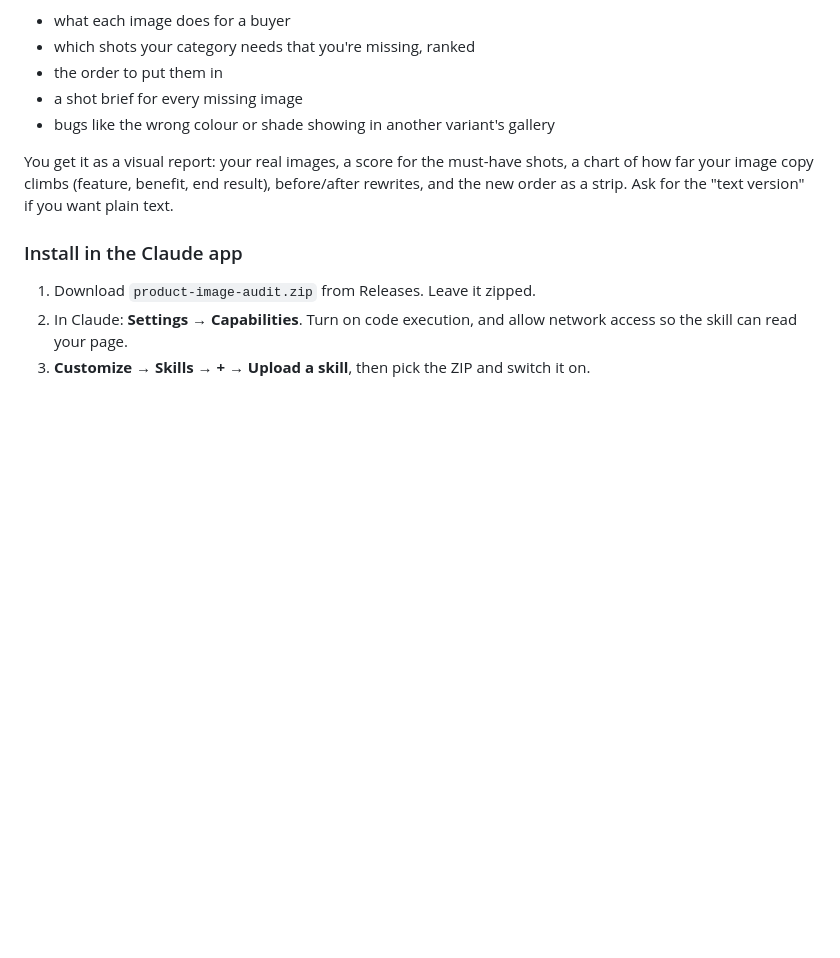
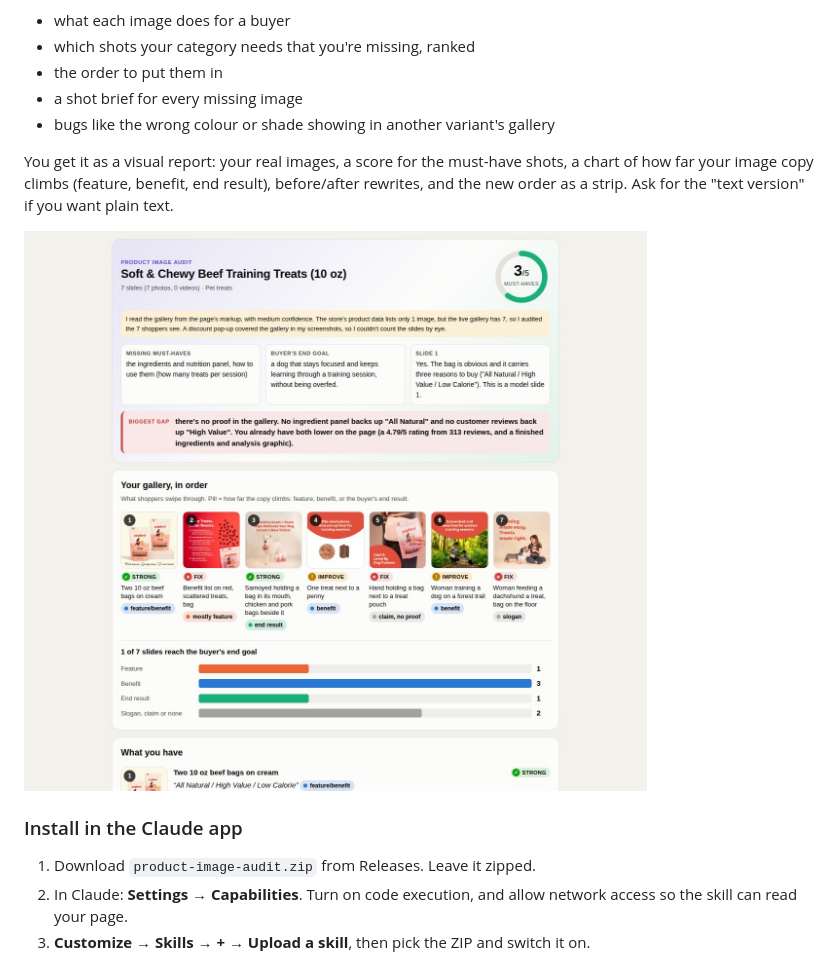
Before and after one commit to Landra-AI-Landing-Pages/landra-skills, a Markdown page: README.md, the part around the change. Rendered like a GitHub page; pictures changed too: docs/report-example.jpg (added); blank space fills up the shorter version.

Commit message:
README: example report screenshot
Co-Authored-By: Claude Opus 5.5 <noreply@anthropic.com>

```diff
--- a/README.md
+++ b/README.md
@@ -12,6 +12,8 @@ Paste a product page link. Claude pulls every image in your gallery in order, ch
 - bugs like the wrong colour or shade showing in another variant's gallery
 
 You get it as a visual report: your real images, a score for the must-have shots, a chart of how far your image copy climbs (feature, benefit, end result), before/after rewrites, and the new order as a strip. Ask for the "text version" if you want plain text.
+
+![Example report](docs/report-example.jpg)
 
 ### Install in the Claude app
 1. Download `product-image-audit.zip` from Releases. Leave it zipped.
```
